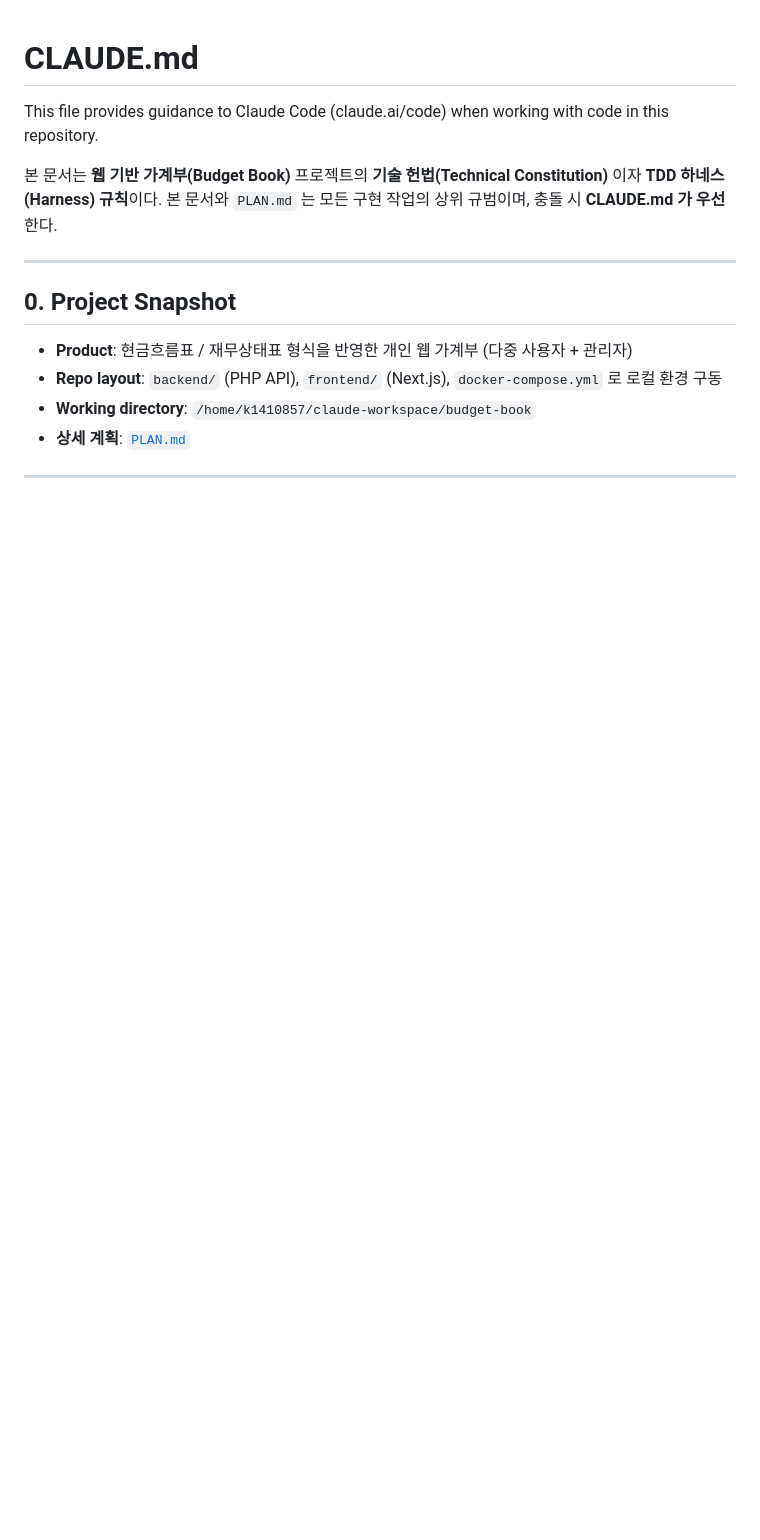
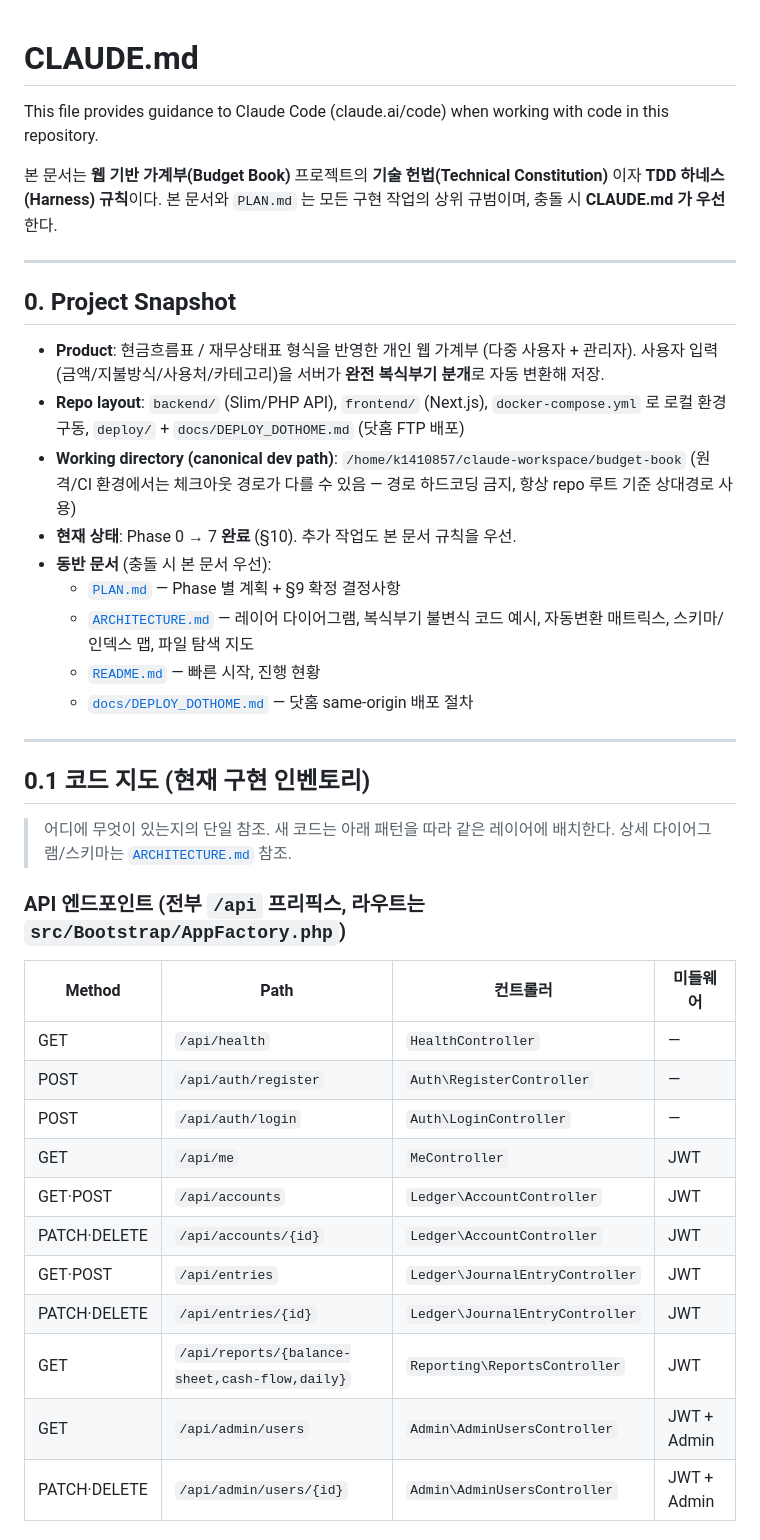
Before and after one commit to HanTJ/budget-book, a Markdown page: CLAUDE.md, the part around one of its changes. Drawn GitHub-style; blank space fills up the shorter version.

Commit message:
docs(CLAUDE.md): add code map + companion-doc cross-links
Reflect current Phase 0-7 state: concrete API endpoint table,
backend layer/frontend module inventory, testsuite map, and links
to ARCHITECTURE.md / PLAN.md / README.md / DEPLOY_DOTHOME.md.

Co-Authored-By: Claude Opus 4.8 (1M context) <noreply@anthropic.com>
Claude-Session: https://claude.ai/code/session_019YBVX7fS68hUHxSPkHkPxY

```diff
--- a/CLAUDE.md
+++ b/CLAUDE.md
@@ -8,7 +8,35 @@ This file provides guidance to Claude Code (claude.ai/code) when working with co
 
 ## 0. Project Snapshot
 
-- **Product**: 현금흐름표 / 재무상태표 형식을 반영한 개인 웹 가계부 (다중 사용자 + 관리자)
-- **Repo layout**: `backend/` (PHP API), `frontend/` (Next.js), `docker-compose.yml` 로 로컬 환경 구동
-- **Working directory**: `/home/k1410857/claude-workspace/budget-book`
-- **상세 계획**: [`PLAN.md`](./PLAN.md)
+- **Product**: 현금흐름표 / 재무상태표 형식을 반영한 개인 웹 가계부 (다중 사용자 + 관리자). 사용자 입력(금액/지불방식/사용처/카테고리)을 서버가 **완전 복식부기 분개**로 자동 변환해 저장.
+- **Repo layout**: `backend/` (Slim/PHP API), `frontend/` (Next.js), `docker-compose.yml` 로 로컬 환경 구동, `deploy/` + `docs/DEPLOY_DOTHOME.md` (닷홈 FTP 배포)
+- **Working directory (canonical dev path)**: `/home/k1410857/claude-workspace/budget-book` (원격/CI 환경에서는 체크아웃 경로가 다를 수 있음 — 경로 하드코딩 금지, 항상 repo 루트 기준 상대경로 사용)
+- **현재 상태**: Phase 0 → 7 **완료** (§10). 추가 작업도 본 문서 규칙을 우선.
+- **동반 문서** (충돌 시 본 문서 우선):
+  - [`PLAN.md`](./PLAN.md) — Phase 별 계획 + §9 확정 결정사항
+  - [`ARCHITECTURE.md`](./ARCHITECTURE.md) — 레이어 다이어그램, 복식부기 불변식 코드 예시, 자동변환 매트릭스, 스키마/인덱스 맵, 파일 탐색 지도
+  - [`README.md`](./README.md) — 빠른 시작, 진행 현황
+  - [`docs/DEPLOY_DOTHOME.md`](./docs/DEPLOY_DOTHOME.md) — 닷홈 same-origin 배포 절차
+
+---
+
+## 0.1 코드 지도 (현재 구현 인벤토리)
+
+> 어디에 무엇이 있는지의 단일 참조. 새 코드는 아래 패턴을 따라 같은 레이어에 배치한다. 상세 다이어그램/스키마는 [`ARCHITECTURE.md`](./ARCHITECTURE.md) 참조.
+
+### API 엔드포인트 (전부 `/api` 프리픽스, 라우트는 `src/Bootstrap/AppFactory.php`)
+
+| Method | Path | 컨트롤러 | 미들웨어 |
+| --- | --- | --- | --- |
+| GET | `/api/health` | `HealthController` | — |
+| POST | `/api/auth/register` | `Auth\RegisterController` | — |
+| POST | `/api/auth/login` | `Auth\LoginController` | — |
+| GET | `/api/me` | `MeController` | JWT |
+| GET·POST | `/api/accounts` | `Ledger\AccountController` | JWT |
+| PATCH·DELETE | `/api/accounts/{id}` | `Ledger\AccountController` | JWT |
+| GET·POST | `/api/entries` | `Ledger\JournalEntryController` | JWT |
+| PATCH·DELETE | `/api/entries/{id}` | `Ledger\JournalEntryController` | JWT |
+| GET | `/api/reports/{balance-sheet,cash-flow,daily}` | `Reporting\ReportsController` | JWT |
+| GET | `/api/admin/users` | `Admin\AdminUsersController` | JWT + Admin |
+| PATCH·DELETE | `/api/admin/users/{id}` | `Admin\AdminUsersController` | JWT + Admin |
+
```
Also changed, not shown: other parts of CLAUDE.md (+20 -0 lines).
